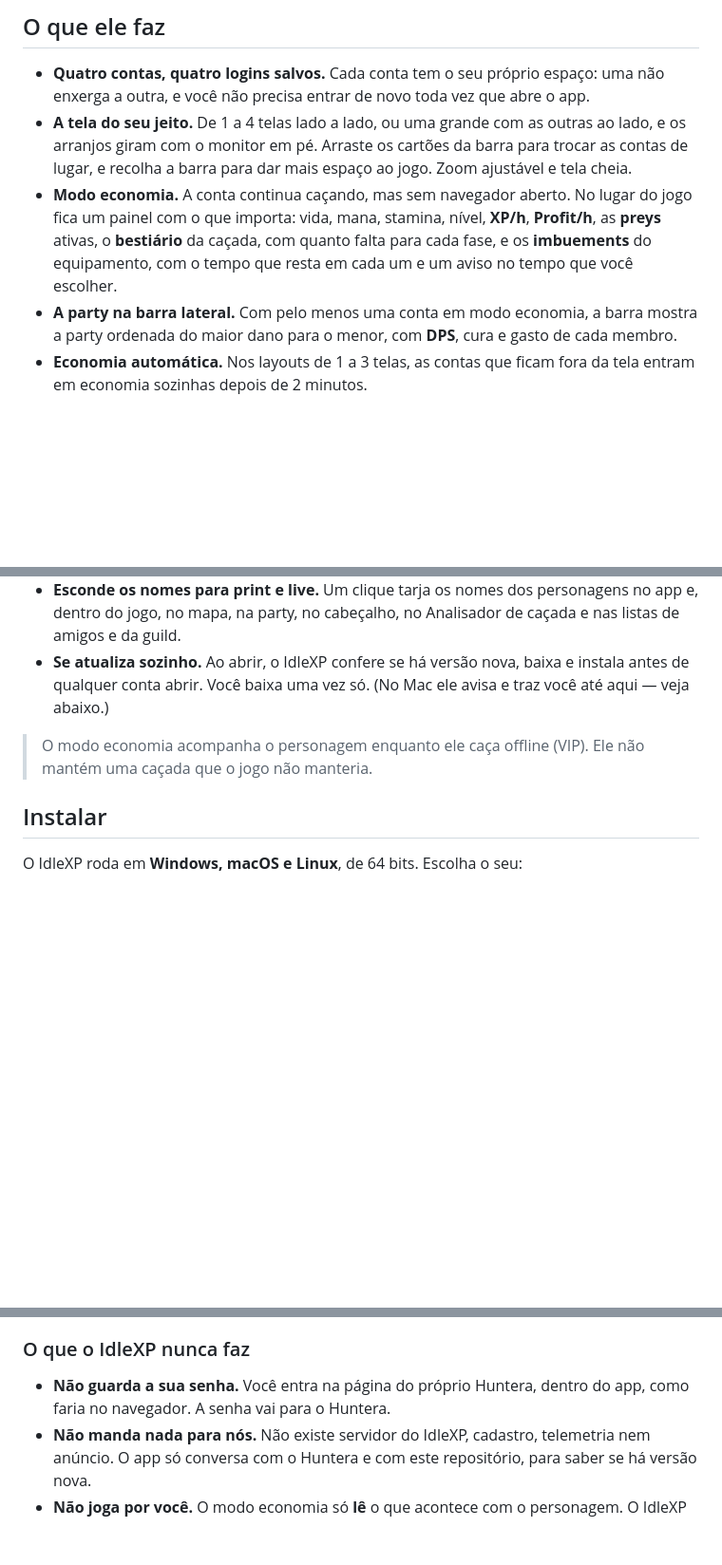
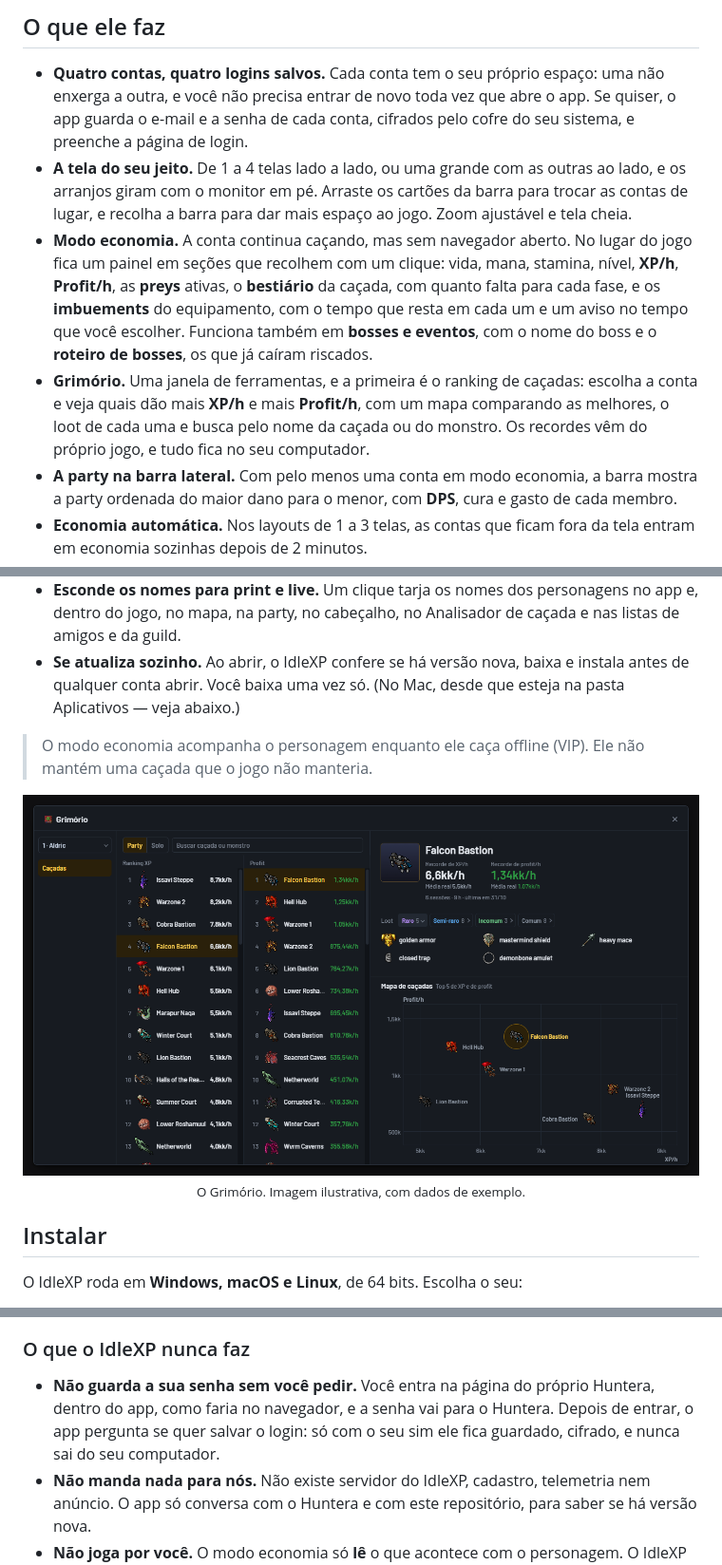
Before and after one commit to idlexp-app/idlexp-releases, a Markdown page: README.md, 3 parts joined by grey strips. Shown at 95% size. GitHub-like rendering; pictures changed too: imagens/grimorio.png (added); blank space fills up the shorter version.

```diff
--- a/README.md
+++ b/README.md
@@ -64,14 +64,19 @@ do seu PC vão ser outros; a proporção é o que conta.</sub>
 ## O que ele faz
 
 - **Quatro contas, quatro logins salvos.** Cada conta tem o seu próprio espaço: uma não enxerga a
-  outra, e você não precisa entrar de novo toda vez que abre o app.
+  outra, e você não precisa entrar de novo toda vez que abre o app. Se quiser, o app guarda o e-mail
+  e a senha de cada conta, cifrados pelo cofre do seu sistema, e preenche a página de login.
 - **A tela do seu jeito.** De 1 a 4 telas lado a lado, ou uma grande com as outras ao lado, e os
   arranjos giram com o monitor em pé. Arraste os cartões da barra para trocar as contas de lugar, e
   recolha a barra para dar mais espaço ao jogo. Zoom ajustável e tela cheia.
 - **Modo economia.** A conta continua caçando, mas sem navegador aberto. No lugar do jogo fica um
-  painel com o que importa: vida, mana, stamina, nível, **XP/h**, **Profit/h**, as **preys** ativas,
-  o **bestiário** da caçada, com quanto falta para cada fase, e os **imbuements** do equipamento,
-  com o tempo que resta em cada um e um aviso no tempo que você escolher.
+  painel em seções que recolhem com um clique: vida, mana, stamina, nível, **XP/h**, **Profit/h**, as
+  **preys** ativas, o **bestiário** da caçada, com quanto falta para cada fase, e os **imbuements** do
+  equipamento, com o tempo que resta em cada um e um aviso no tempo que você escolher. Funciona
+  também em **bosses e eventos**, com o nome do boss e o **roteiro de bosses**, os que já caíram riscados.
+- **Grimório.** Uma janela de ferramentas, e a primeira é o ranking de caçadas: escolha a conta e veja
+  quais dão mais **XP/h** e mais **Profit/h**, com um mapa comparando as melhores, o loot de cada uma e
+  busca pelo nome da caçada ou do monstro. Os recordes vêm do próprio jogo, e tudo fica no seu computador.
 - **A party na barra lateral.** Com pelo menos uma conta em modo economia, a barra mostra a party
   ordenada do maior dano para o menor, com **DPS**, cura e gasto de cada membro.
 - **Economia automática.** Nos layouts de 1 a 3 telas, as contas que ficam fora da tela entram em
@@ -85,10 +90,16 @@ do seu PC vão ser outros; a proporção é o que conta.</sub>
 - **Esconde os nomes para print e live.** Um clique tarja os nomes dos personagens no app e, dentro
   do jogo, no mapa, na party, no cabeçalho, no Analisador de caçada e nas listas de amigos e da guild.
 - **Se atualiza sozinho.** Ao abrir, o IdleXP confere se há versão nova, baixa e instala antes de
-  qualquer conta abrir. Você baixa uma vez só. (No Mac ele avisa e traz você até aqui — veja abaixo.)
+  qualquer conta abrir. Você baixa uma vez só. (No Mac, desde que esteja na pasta Aplicativos — veja abaixo.)
 
 > O modo economia acompanha o personagem enquanto ele caça offline (VIP). Ele não mantém uma
 > caçada que o jogo não manteria.
+
+<p align="center">
+  <img src="imagens/grimorio.png" alt="O Grimório: o ranking de caçadas por XP e por profit, a ficha da caçada selecionada com o loot por raridade, e o mapa comparando as melhores">
+  <br>
+  <sub>O Grimório. Imagem ilustrativa, com dados de exemplo.</sub>
+</p>
 
 ## Instalar
 
@@ -163,8 +174,9 @@ O IdleXP ainda não tem **assinatura digital paga**, e cada sistema reage a isso
 
 ### O que o IdleXP nunca faz
 
-- **Não guarda a sua senha.** Você entra na página do próprio Huntera, dentro do app, como faria no
-  navegador. A senha vai para o Huntera.
+- **Não guarda a sua senha sem você pedir.** Você entra na página do próprio Huntera, dentro do app,
+  como faria no navegador, e a senha vai para o Huntera. Depois de entrar, o app pergunta se quer
+  salvar o login: só com o seu sim ele fica guardado, cifrado, e nunca sai do seu computador.
 - **Não manda nada para nós.** Não existe servidor do IdleXP, cadastro, telemetria nem anúncio. O
   app só conversa com o Huntera e com este repositório, para saber se há versão nova.
 - **Não joga por você.** O modo economia só **lê** o que acontece com o personagem. O IdleXP não
```
Also changed, not shown: other parts of README.md (+3 -3 lines), README.en.md (+22 -10 lines), imagens/grimorio.en.png (added), imagens/painel-economia.en.png (added), imagens/painel-economia.png.
